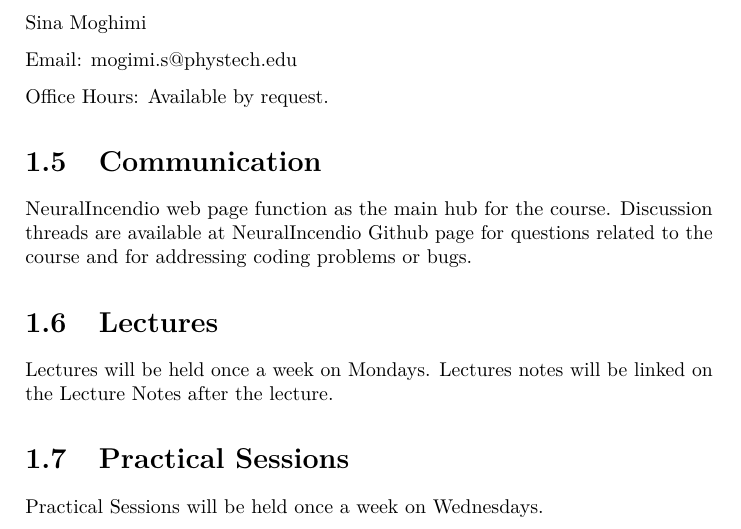
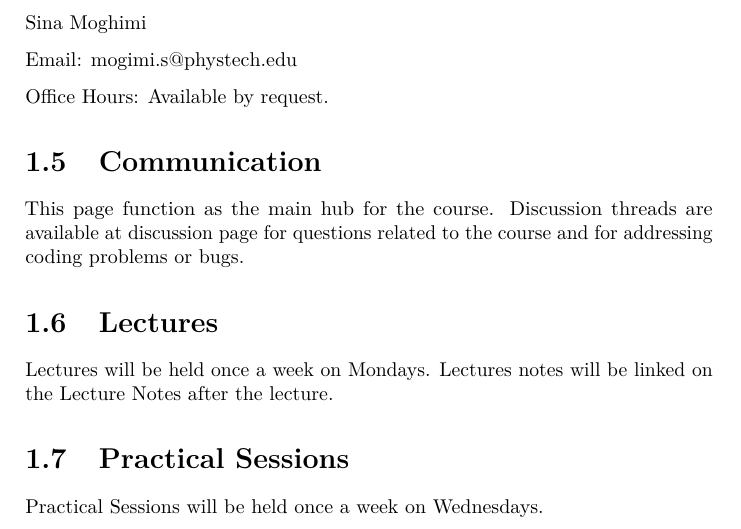
Before and after one commit to NeuralIncendio/NeuralIncendio.github.io, a LaTeX book (docs/Intro2DeepLearning.tex): part of page 6 of 17, cut so that both start at the same text. Compiled offline with pdfLaTeX.

Commit message:
uodated the discussion page

```diff
--- a/docs/Intro2DeepLearning.tex
+++ b/docs/Intro2DeepLearning.tex
@@ -154,7 +154,7 @@ Office Hours: Available by request.
 \hypertarget{communication}{%
 \section{Communication}\label{communication}}
 
-\href{https://neuralincendio.github.io}{NeuralIncendio web page} function as the main hub for the course. Discussion threads are available at \href{https://github.com/NeuralIncendio}{NeuralIncendio Github page} for questions related to the course and for addressing coding problems or bugs.
+\href{https://neuralincendio.github.io}{This page} function as the main hub for the course. Discussion threads are available at \href{https://github.com/NeuralIncendio/neuralIncendio.github.io/discussions/}{discussion page} for questions related to the course and for addressing coding problems or bugs.
 
 \hypertarget{lectures}{%
 \section{Lectures}\label{lectures}}
```
Also changed, not shown: docs/Intro2DeepLearning.pdf, 5 other files.
